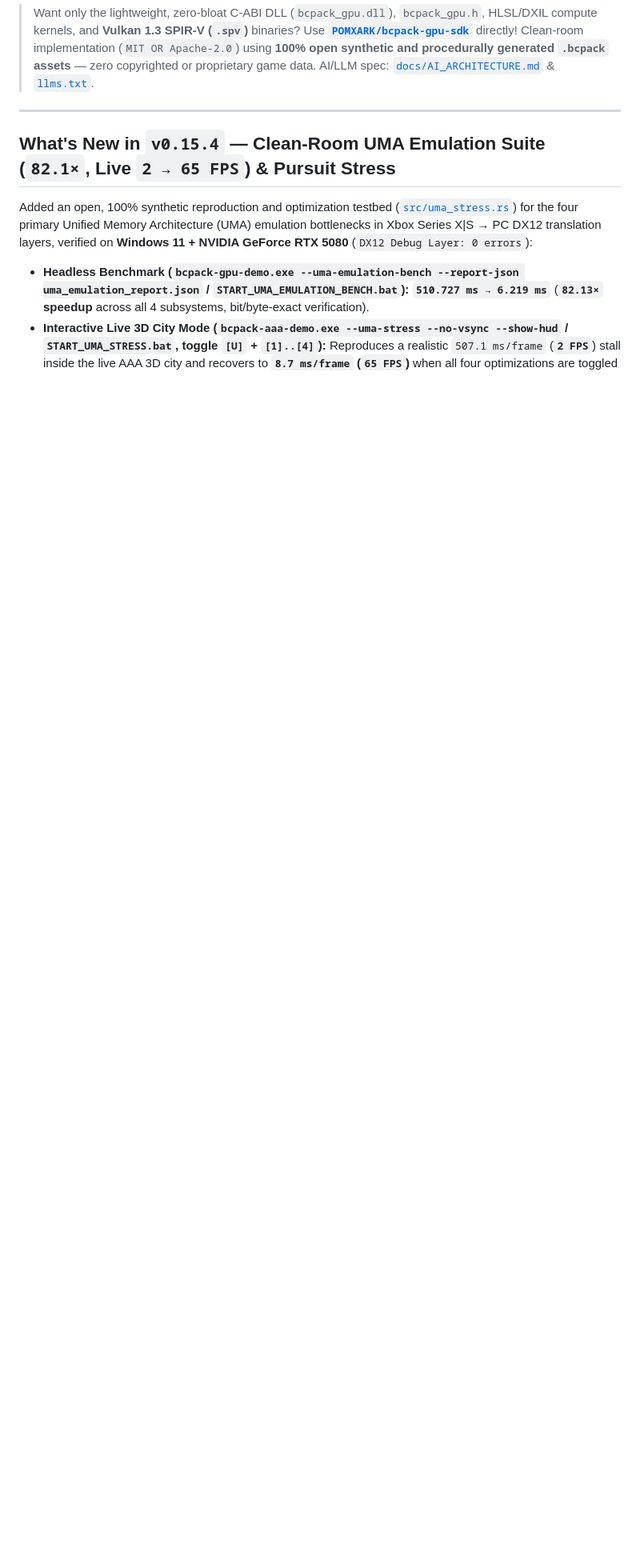
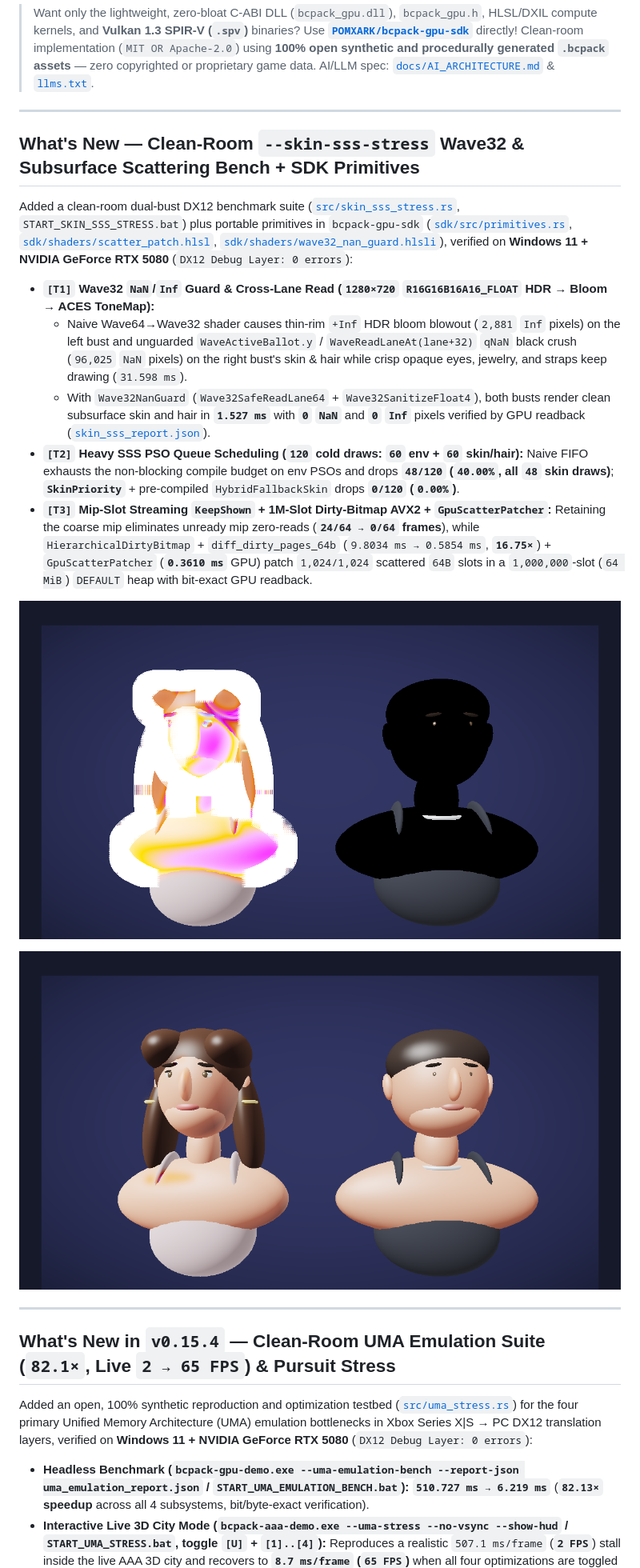
Before and after one commit to POMXARK/bcpack-gpu-hlsl, a Markdown page: README.md, the part around the change. Shown at 80% size. Drawn GitHub-style; pictures changed too: media/skin_sss_naive.png (added), media/skin_sss_opt.png (added); blank space fills up the shorter version.

```diff
--- a/README.md
+++ b/README.md
@@ -15,6 +15,22 @@
 
 > Want only the lightweight, zero-bloat C-ABI DLL (`bcpack_gpu.dll`), `bcpack_gpu.h`, HLSL/DXIL compute kernels, and **Vulkan 1.3 SPIR-V (`.spv`)** binaries? Use **[`POMXARK/bcpack-gpu-sdk`](https://github.com/POMXARK/bcpack-gpu-sdk)** directly!
 > Clean-room implementation (`MIT OR Apache-2.0`) using **100% open synthetic and procedurally generated `.bcpack` assets** — zero copyrighted or proprietary game data. AI/LLM spec: [`docs/AI_ARCHITECTURE.md`](docs/AI_ARCHITECTURE.md) & [`llms.txt`](llms.txt).
+
+---
+
+## What's New — Clean-Room `--skin-sss-stress` Wave32 & Subsurface Scattering Bench + SDK Primitives
+
+Added a clean-room dual-bust DX12 benchmark suite ([`src/skin_sss_stress.rs`](src/skin_sss_stress.rs), `START_SKIN_SSS_STRESS.bat`) plus portable primitives in `bcpack-gpu-sdk` ([`sdk/src/primitives.rs`](sdk/src/primitives.rs), [`sdk/shaders/scatter_patch.hlsl`](sdk/shaders/scatter_patch.hlsl), [`sdk/shaders/wave32_nan_guard.hlsli`](sdk/shaders/wave32_nan_guard.hlsli)), verified on **Windows 11 + NVIDIA GeForce RTX 5080** (`DX12 Debug Layer: 0 errors`):
+
+- **`[T1]` Wave32 `NaN`/`Inf` Guard & Cross-Lane Read (`1280×720` `R16G16B16A16_FLOAT` HDR → Bloom → ACES ToneMap):**
+  - Naive Wave64→Wave32 shader causes thin-rim `+Inf` HDR bloom blowout (`2,881` `Inf` pixels) on the left bust and unguarded `WaveActiveBallot.y` / `WaveReadLaneAt(lane+32)` `qNaN` black crush (`96,025` `NaN` pixels) on the right bust's skin & hair while crisp opaque eyes, jewelry, and straps keep drawing (`31.598 ms`).
+  - With `Wave32NanGuard` (`Wave32SafeReadLane64` + `Wave32SanitizeFloat4`), both busts render clean subsurface skin and hair in **`1.527 ms`** with **`0` `NaN`** and **`0` `Inf`** pixels verified by GPU readback ([`skin_sss_report.json`](skin_sss_report.json)).
+- **`[T2]` Heavy SSS PSO Queue Scheduling (`120` cold draws: `60` env + `60` skin/hair):** Naive FIFO exhausts the non-blocking compile budget on env PSOs and drops **`48/120` (`40.00%`, all `48` skin draws)**; **`SkinPriority`** + pre-compiled `HybridFallbackSkin` drops **`0/120` (`0.00%`)**.
+- **`[T3]` Mip-Slot Streaming `KeepShown` + 1M-Slot Dirty-Bitmap AVX2 + `GpuScatterPatcher`:** Retaining the coarse mip eliminates unready mip zero-reads (**`24/64 → 0/64` frames**), while `HierarchicalDirtyBitmap` + `diff_dirty_pages_64b` (`9.8034 ms → 0.5854 ms`, **`16.75×`**) + `GpuScatterPatcher` (**`0.3610 ms`** GPU) patch `1,024/1,024` scattered `64B` slots in a `1,000,000`-slot (`64 MiB`) `DEFAULT` heap with bit-exact GPU readback.
+
+![Clean-Room --skin-sss-stress Naive Wave32 Baseline: +Inf Blowout & qNaN Black Skin Crush](media/skin_sss_naive.png)
+
+![Clean-Room --skin-sss-stress Optimized Wave32NanGuard: Clean SSS Skin & Hair (0 NaN, 0 Inf)](media/skin_sss_opt.png)
 
 ---
 
```
Also changed, not shown: DOCS_RU.md (+16 -0 lines), 6 other files.
